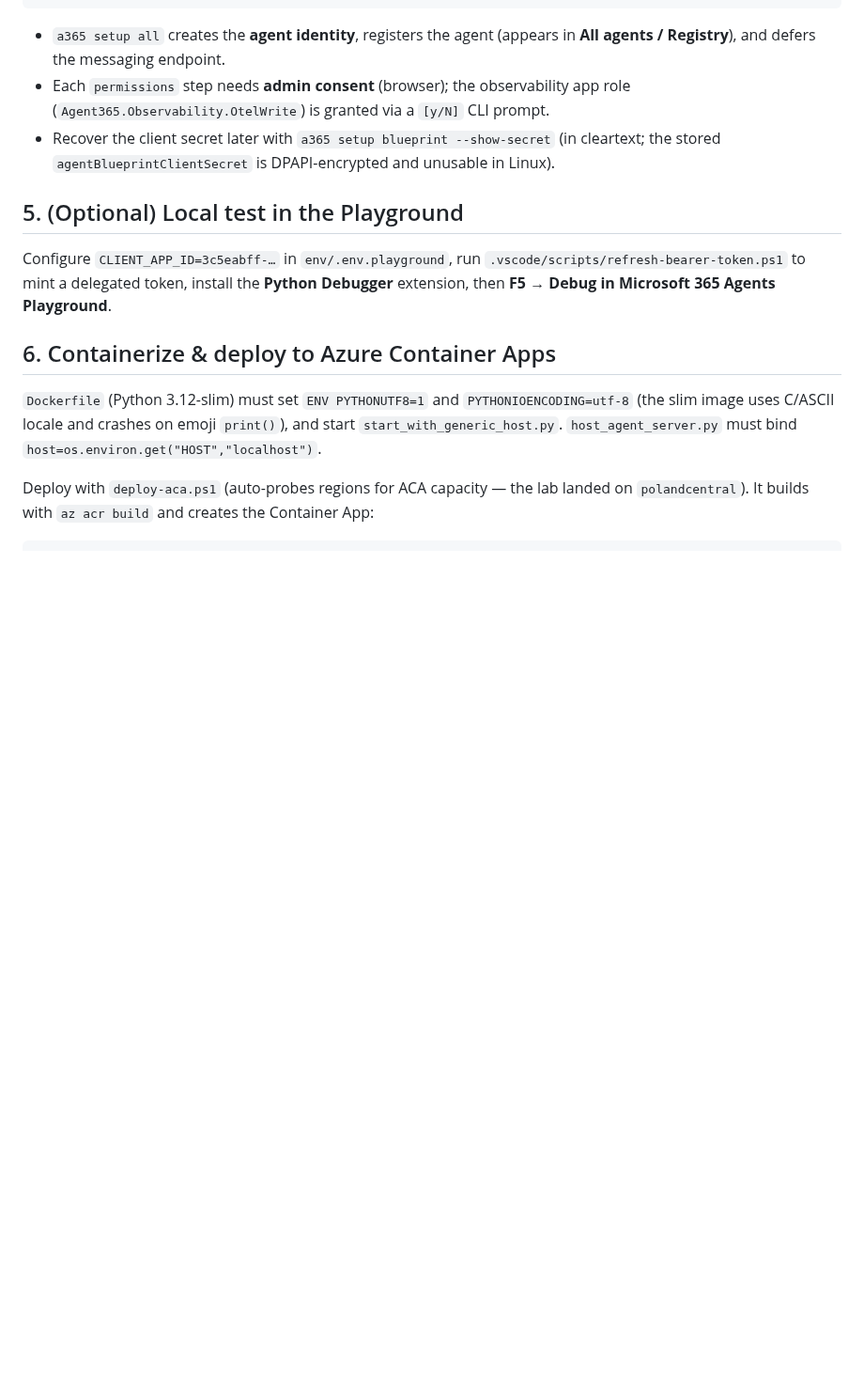
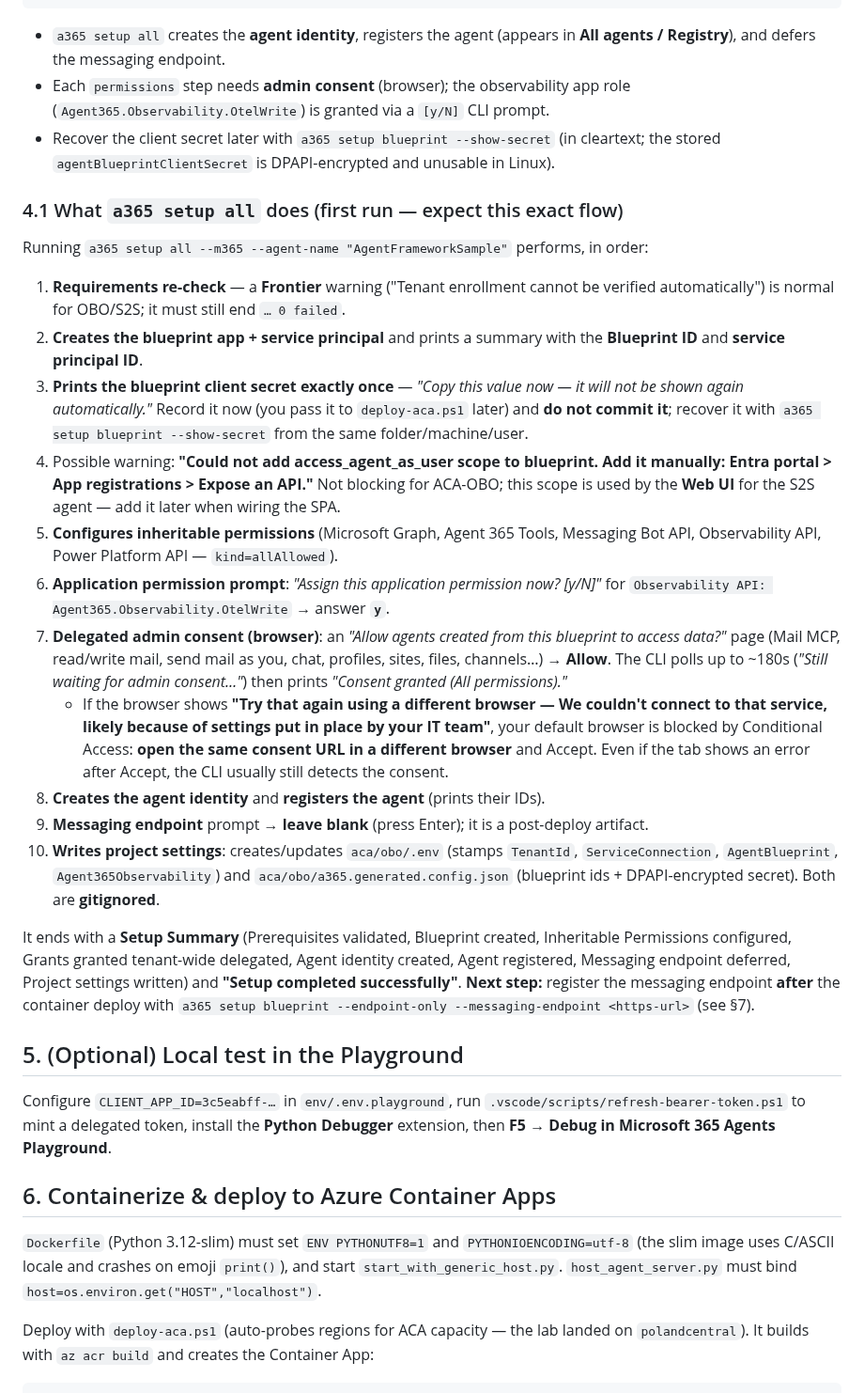
Before and after one commit to stefanpems/a365-lab-toolkit, a Markdown page: docs/setup-MAF-ACA-OBO.md, the part around the change. Shown at 94% size. GitHub-like rendering; blank space fills up the shorter version.

Commit message:
docs(aca-obo): annotate full 'a365 setup all' first-run flow (blueprint, secret, admin consent, generated config)

```diff
--- a/docs/setup-MAF-ACA-OBO.md
+++ b/docs/setup-MAF-ACA-OBO.md
@@ -220,6 +220,47 @@ a365 setup permissions bot  --agent-name "AgentFrameworkSample"   # Bot API + Ob
 - Recover the client secret later with `a365 setup blueprint --show-secret` (in cleartext;
   the stored `agentBlueprintClientSecret` is DPAPI-encrypted and unusable in Linux).
 
+### 4.1 What `a365 setup all` does (first run — expect this exact flow)
+
+Running `a365 setup all --m365 --agent-name "AgentFrameworkSample"` performs, in order:
+
+1. **Requirements re-check** — a **Frontier** warning ("Tenant enrollment cannot be verified
+   automatically") is normal for OBO/S2S; it must still end `… 0 failed`.
+2. **Creates the blueprint app + service principal** and prints a summary with the
+   **Blueprint ID** and **service principal ID**.
+3. **Prints the blueprint client secret exactly once** — *"Copy this value now — it will not
+   be shown again automatically."* Record it now (you pass it to `deploy-aca.ps1` later) and
+   **do not commit it**; recover it with `a365 setup blueprint --show-secret` from the same
+   folder/machine/user.
+4. Possible warning: **"Could not add access_agent_as_user scope to blueprint. Add it
+   manually: Entra portal > App registrations > Expose an API."** Not blocking for ACA-OBO;
+   this scope is used by the **Web UI** for the S2S agent — add it later when wiring the SPA.
+5. **Configures inheritable permissions** (Microsoft Graph, Agent 365 Tools, Messaging Bot
+   API, Observability API, Power Platform API — `kind=allAllowed`).
+6. **Application permission prompt**: *"Assign this application permission now? [y/N]"* for
+   `Observability API: Agent365.Observability.OtelWrite` → answer **`y`**.
+7. **Delegated admin consent (browser)**: an *"Allow agents created from this blueprint to
+   access data?"* page (Mail MCP, read/write mail, send mail as you, chat, profiles, sites,
+   files, channels…) → **Allow**. The CLI polls up to ~180s (*"Still waiting for admin
+   consent…"*) then prints *"Consent granted (All permissions)."*
+   - If the browser shows **"Try that again using a different browser — We couldn't connect
+     to that service, likely because of settings put in place by your IT team"**, your
+     default browser is blocked by Conditional Access: **open the same consent URL in a
+     different browser** and Accept. Even if the tab shows an error after Accept, the CLI
+     usually still detects the consent.
+8. **Creates the agent identity** and **registers the agent** (prints their IDs).
+9. **Messaging endpoint** prompt → **leave blank** (press Enter); it is a post-deploy artifact.
+10. **Writes project settings**: creates/updates `aca/obo/.env` (stamps `TenantId`,
+    `ServiceConnection`, `AgentBlueprint`, `Agent365Observability`) and
+    `aca/obo/a365.generated.config.json` (blueprint ids + DPAPI-encrypted secret). Both are
+    **gitignored**.
+
+It ends with a **Setup Summary** (Prerequisites validated, Blueprint created, Inheritable
+Permissions configured, Grants granted tenant-wide delegated, Agent identity created, Agent
+registered, Messaging endpoint deferred, Project settings written) and **"Setup completed
+successfully"**. **Next step:** register the messaging endpoint **after** the container deploy
+with `a365 setup blueprint --endpoint-only --messaging-endpoint <https-url>` (see §7).
+
 ## 5. (Optional) Local test in the Playground
 
 Configure `CLIENT_APP_ID=3c5eabff-…` in `env/.env.playground`, run
```
